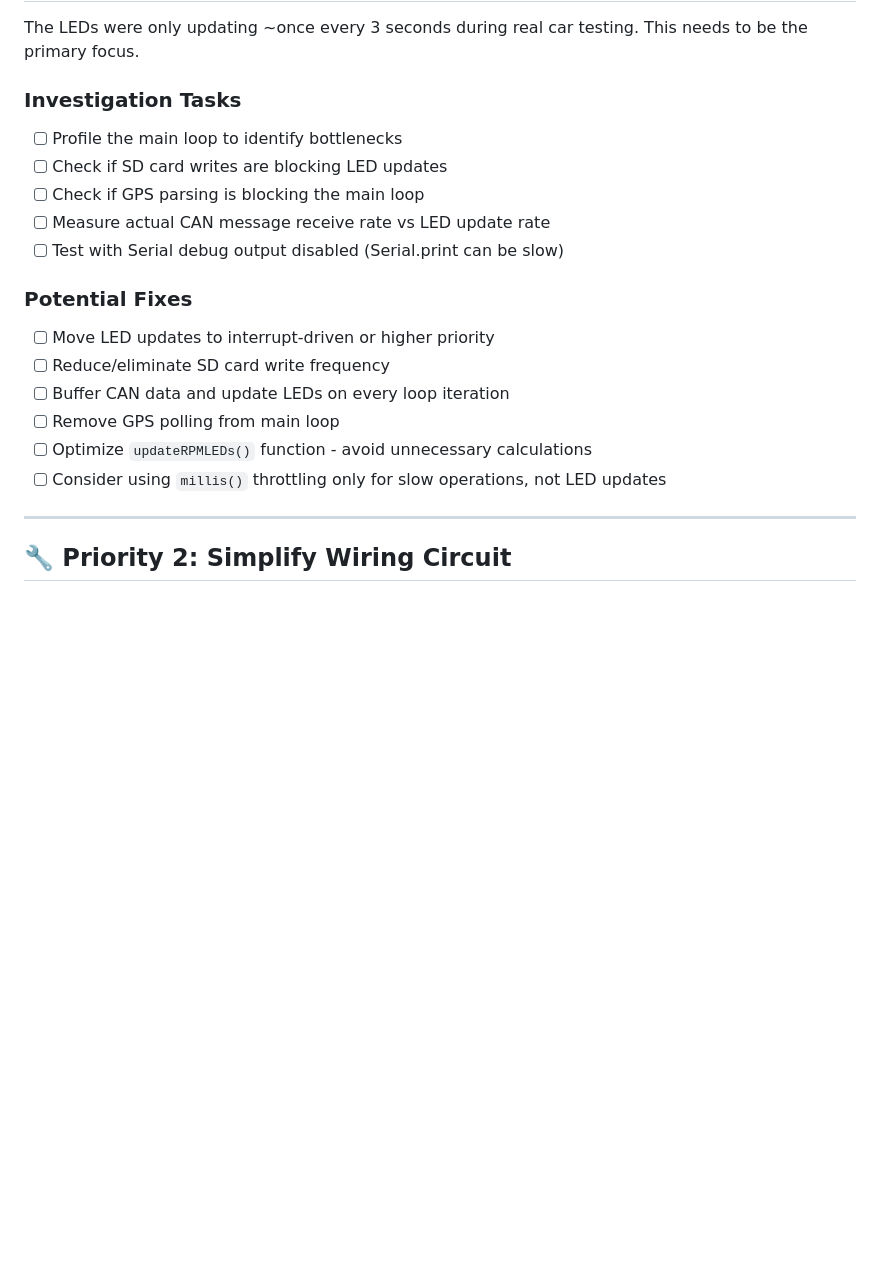
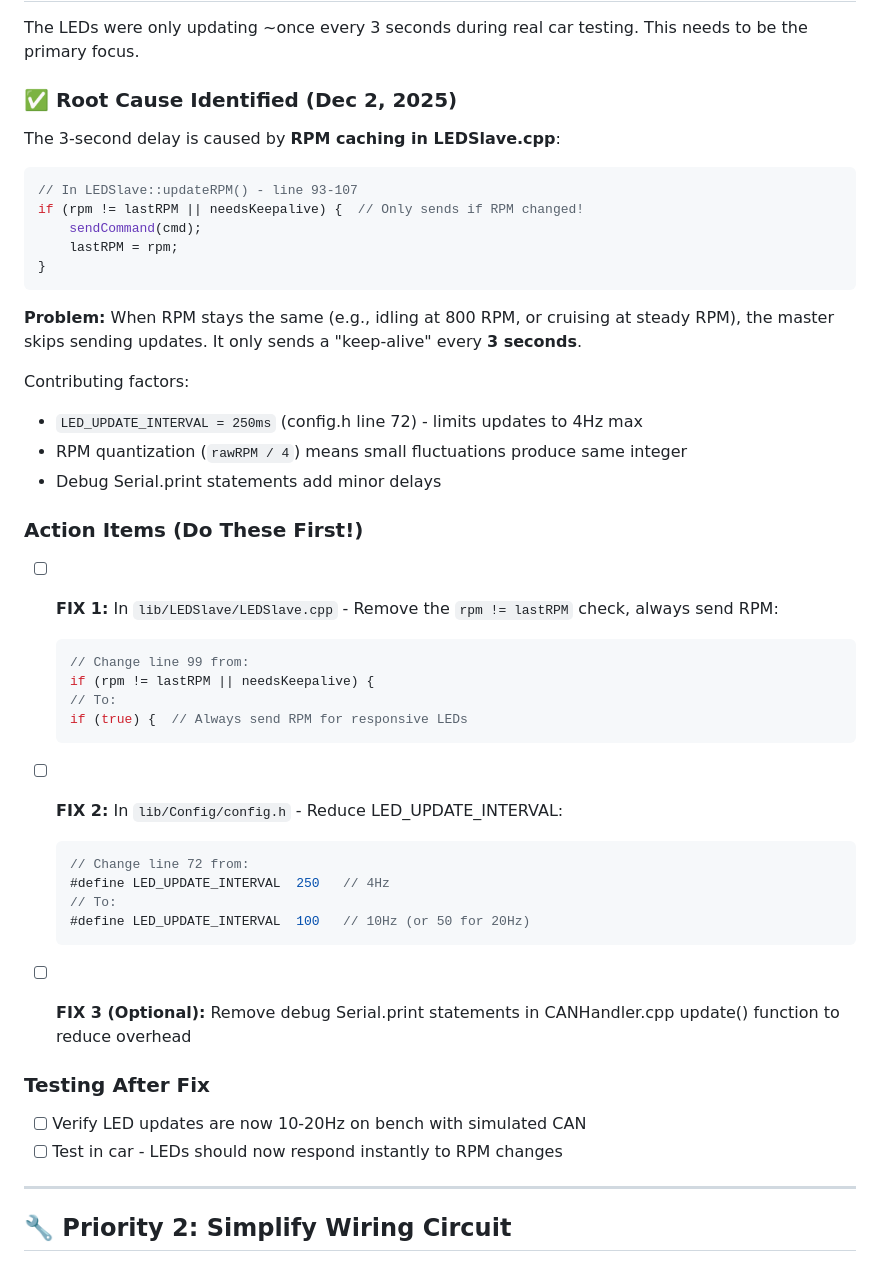
Before and after one commit to tnnrhpwd/MX5-Telemetry, a Markdown page: docs/TODO_NEXT_SESSION.md, the part around the change. GitHub-like rendering; blank space fills up the shorter version.

````diff
--- a/docs/TODO_NEXT_SESSION.md
+++ b/docs/TODO_NEXT_SESSION.md
@@ -9,20 +9,47 @@
 
 The LEDs were only updating ~once every 3 seconds during real car testing. This needs to be the primary focus.
 
-### Investigation Tasks
-- [ ] Profile the main loop to identify bottlenecks
-- [ ] Check if SD card writes are blocking LED updates
-- [ ] Check if GPS parsing is blocking the main loop
-- [ ] Measure actual CAN message receive rate vs LED update rate
-- [ ] Test with Serial debug output disabled (Serial.print can be slow)
+### ✅ Root Cause Identified (Dec 2, 2025)
 
-### Potential Fixes
-- [ ] Move LED updates to interrupt-driven or higher priority
-- [ ] Reduce/eliminate SD card write frequency
-- [ ] Buffer CAN data and update LEDs on every loop iteration
-- [ ] Remove GPS polling from main loop
-- [ ] Optimize `updateRPMLEDs()` function - avoid unnecessary calculations
-- [ ] Consider using `millis()` throttling only for slow operations, not LED updates
+The 3-second delay is caused by **RPM caching in LEDSlave.cpp**:
+
+```cpp
+// In LEDSlave::updateRPM() - line 93-107
+if (rpm != lastRPM || needsKeepalive) {  // Only sends if RPM changed!
+    sendCommand(cmd);
+    lastRPM = rpm;
+}
+```
+
+**Problem:** When RPM stays the same (e.g., idling at 800 RPM, or cruising at steady RPM), the master skips sending updates. It only sends a "keep-alive" every **3 seconds**.
+
+Contributing factors:
+- `LED_UPDATE_INTERVAL = 250ms` (config.h line 72) - limits updates to 4Hz max
+- RPM quantization (`rawRPM / 4`) means small fluctuations produce same integer
+- Debug Serial.print statements add minor delays
+
+### Action Items (Do These First!)
+- [ ] **FIX 1:** In `lib/LEDSlave/LEDSlave.cpp` - Remove the `rpm != lastRPM` check, always send RPM:
+  ```cpp
+  // Change line 99 from:
+  if (rpm != lastRPM || needsKeepalive) {
+  // To:
+  if (true) {  // Always send RPM for responsive LEDs
+  ```
+
+- [ ] **FIX 2:** In `lib/Config/config.h` - Reduce LED_UPDATE_INTERVAL:
+  ```cpp
+  // Change line 72 from:
+  #define LED_UPDATE_INTERVAL  250   // 4Hz
+  // To:
+  #define LED_UPDATE_INTERVAL  100   // 10Hz (or 50 for 20Hz)
+  ```
+
+- [ ] **FIX 3 (Optional):** Remove debug Serial.print statements in CANHandler.cpp update() function to reduce overhead
+
+### Testing After Fix
+- [ ] Verify LED updates are now 10-20Hz on bench with simulated CAN
+- [ ] Test in car - LEDs should now respond instantly to RPM changes
 
 ---
 
````
